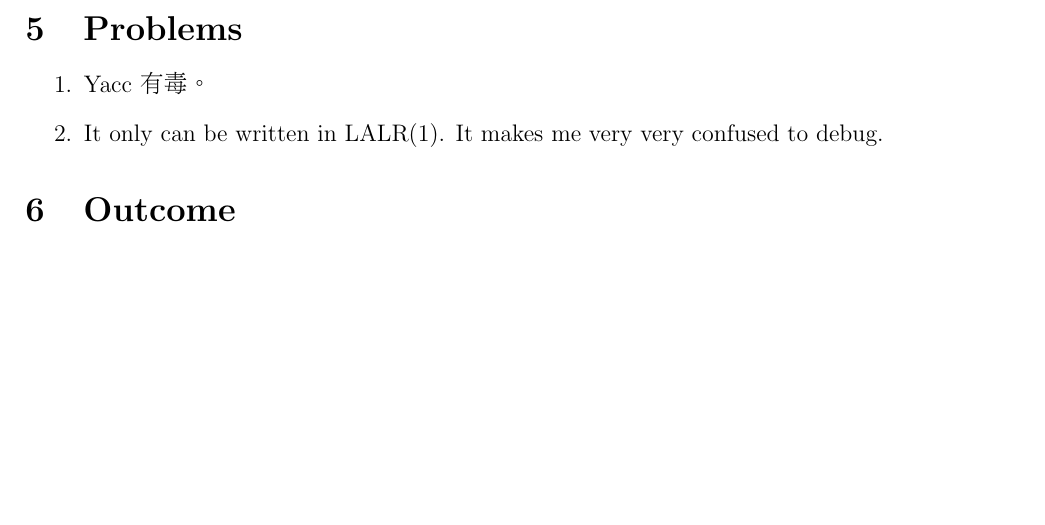
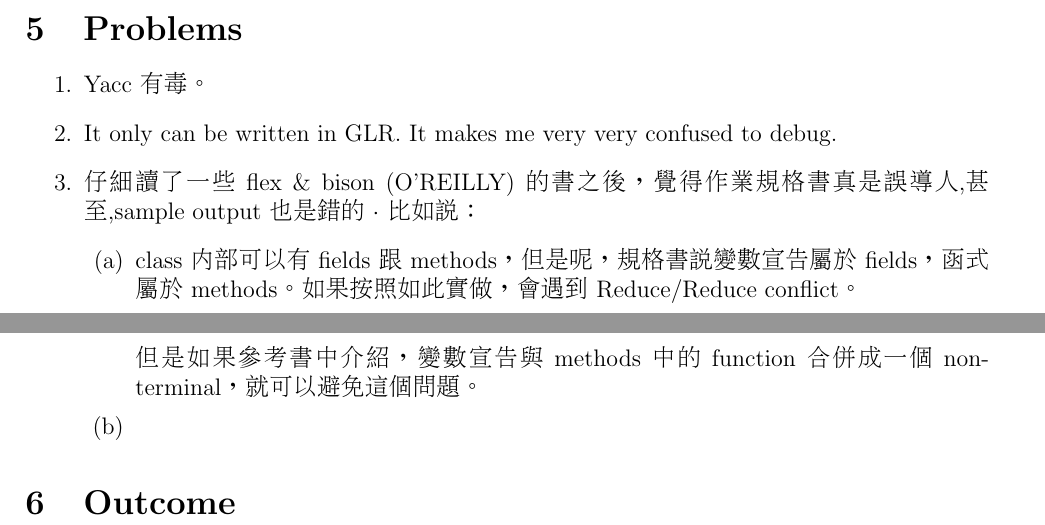
Before and after one commit to 25077667/NSYSU_compiler, a LaTeX problem sheet (hw2/Readme/Readme.tex): part of page 3 of 3 before the commit and two parts of pages 3 and 4 of 4 after it, the two joined at a grey line, cut so that both start at the same text, the shorter picture padded with empty space. The pictures show the PDF file hw2/Readme/Readme.pdf that the author committed with the source.

```diff
--- a/hw2/Readme/Readme.tex
+++ b/hw2/Readme/Readme.tex
@@ -80,7 +80,13 @@
     \section{Problems}
     \begin{enumerate}
         \item Yacc 有毒。
-        \item It only can be written in LALR($1$). It makes me very very confused to debug.
+        \item It only can be written in GLR. It makes me very very confused to debug.
+        \item 仔細讀了一些 flex \& bison $($O'REILLY$)$ 的書之後，覺得作業規格書真是誤導人,甚至,sample output 也是錯的 $\cdot$
+              比如說：\begin{enumerate}
+                  \item class 內部可以有 fields 跟 methods，但是呢，規格書說變數宣告屬於 fields，函式屬於 methods。如果按照如此實做，會遇到 Reduce/Reduce conflict。\\
+                        但是如果參考書中介紹，變數宣告與 methods 中的 function 合併成一個 non-terminal，就可以避免這個問題。
+                  \item
+              \end{enumerate}
     \end{enumerate}
 
     \section{Outcome}
```
Also changed, not shown: hw2/Makefile, hw2/Readme/Readme.pdf, hw2/out.jpg (deleted), 2 other files.
